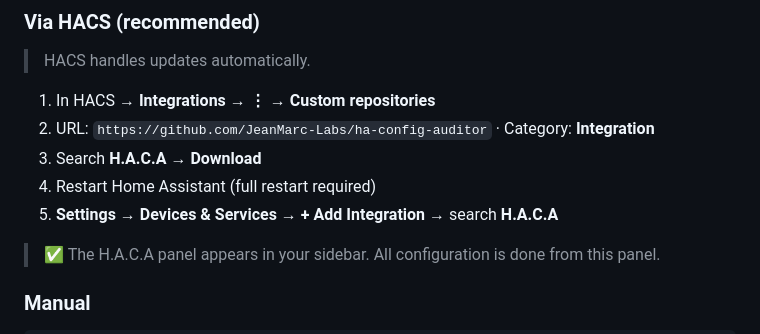
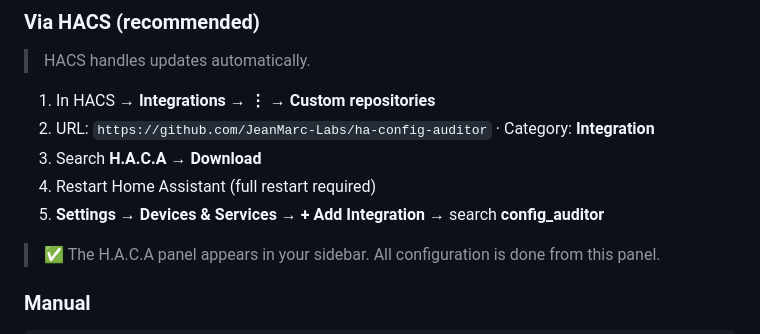
Before and after one commit to JeanMarc-Labs/ha-config-auditor, a Markdown page: README.md, the part around the change. Drawn GitHub-style.

```diff
--- a/README.md
+++ b/README.md
@@ -45,7 +45,7 @@ Over time, a Home Assistant setup accumulates stale automations, ghost entities,
 2. URL: `https://github.com/JeanMarc-Labs/ha-config-auditor` · Category: **Integration**
 3. Search **H.A.C.A** → **Download**
 4. Restart Home Assistant (full restart required)
-5. **Settings → Devices & Services → + Add Integration** → search **H.A.C.A**
+5. **Settings → Devices & Services → + Add Integration** → search **config_auditor**
 
 > ✅ The H.A.C.A panel appears in your sidebar. All configuration is done from this panel.
 
```
